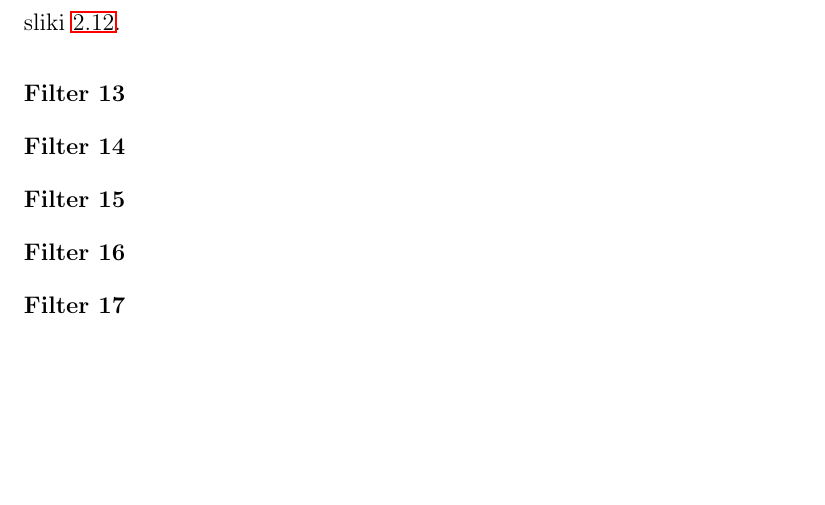
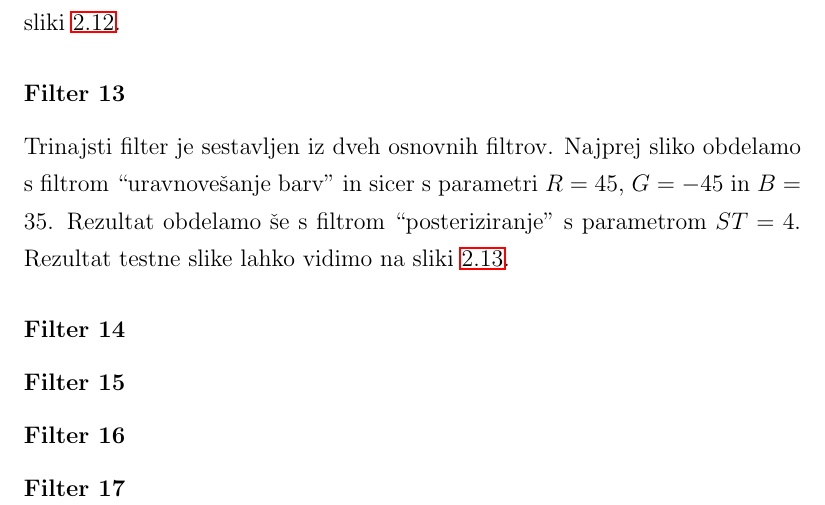
Before and after one commit to majcn/FrameOfFame, a LaTeX thesis (report/master.tex, which reads report/content/magistrska_naloga.tex): part of page 28 of 47, cut so that both start at the same text, the shorter picture padded with empty space. Compiled offline with pdfLaTeX.

Commit message:
filter#13

```diff
--- a/report/content/magistrska_naloga.tex
+++ b/report/content/magistrska_naloga.tex
@@ -458,6 +458,11 @@ vidimo na sliki~\ref{fig:lena_filter_12}.
 
 
 \subsubsection*{Filter 13}
+Trinajsti filter je sestavljen iz dveh osnovnih filtrov. Najprej sliko obdelamo s
+filtrom ``uravnovešanje barv'' in sicer s parametri $R = 45$, $G = -45$ in
+$B = 35$. Rezultat obdelamo še s filtrom ``posteriziranje'' s parametrom
+$ST =4$. Rezultat testne slike lahko vidimo na sliki~\ref{fig:lena_filter_13}.
+
 \begin{figure}[h]
     \centering
     \begin{subfigure}[b]{0.4\textwidth}
```
